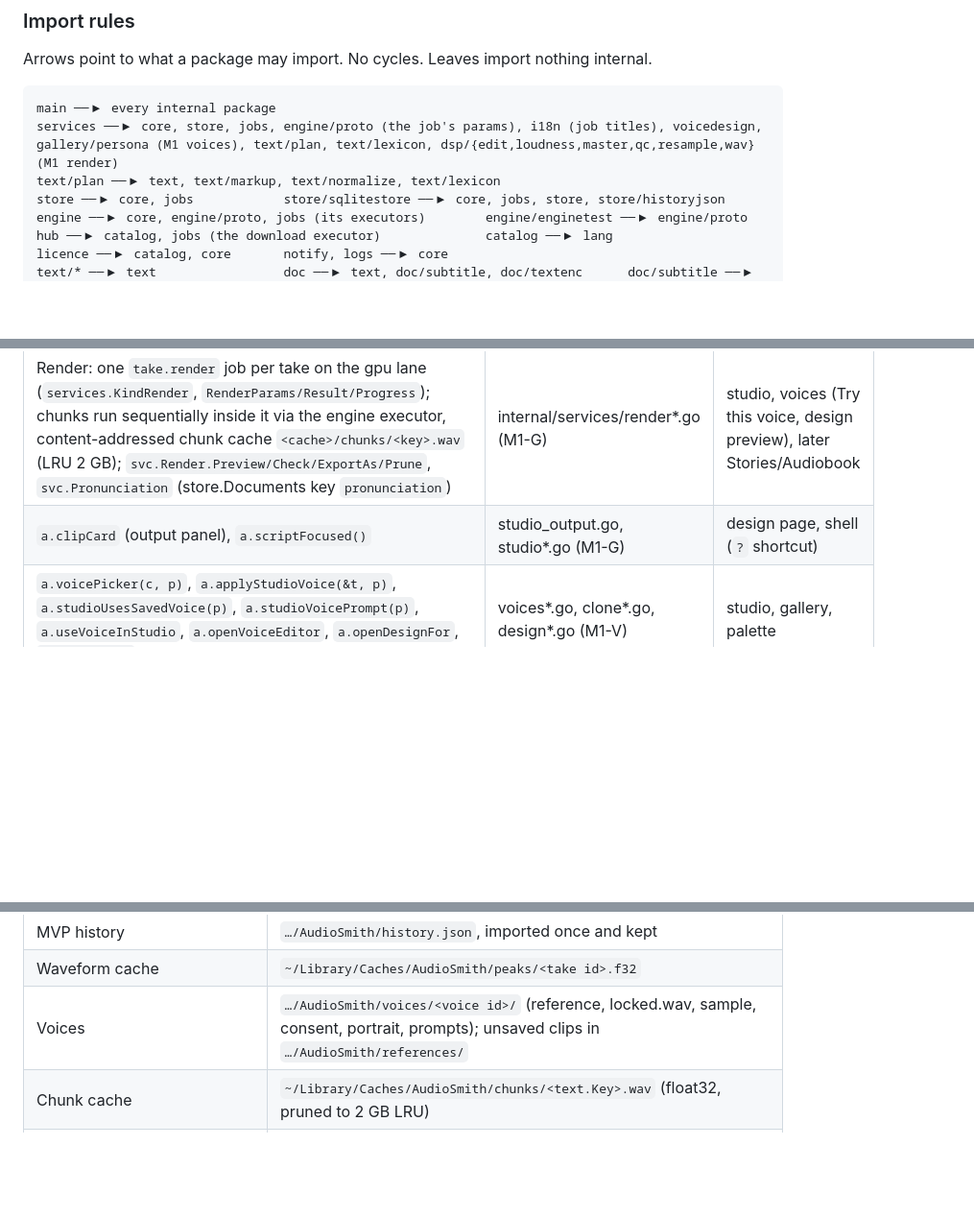
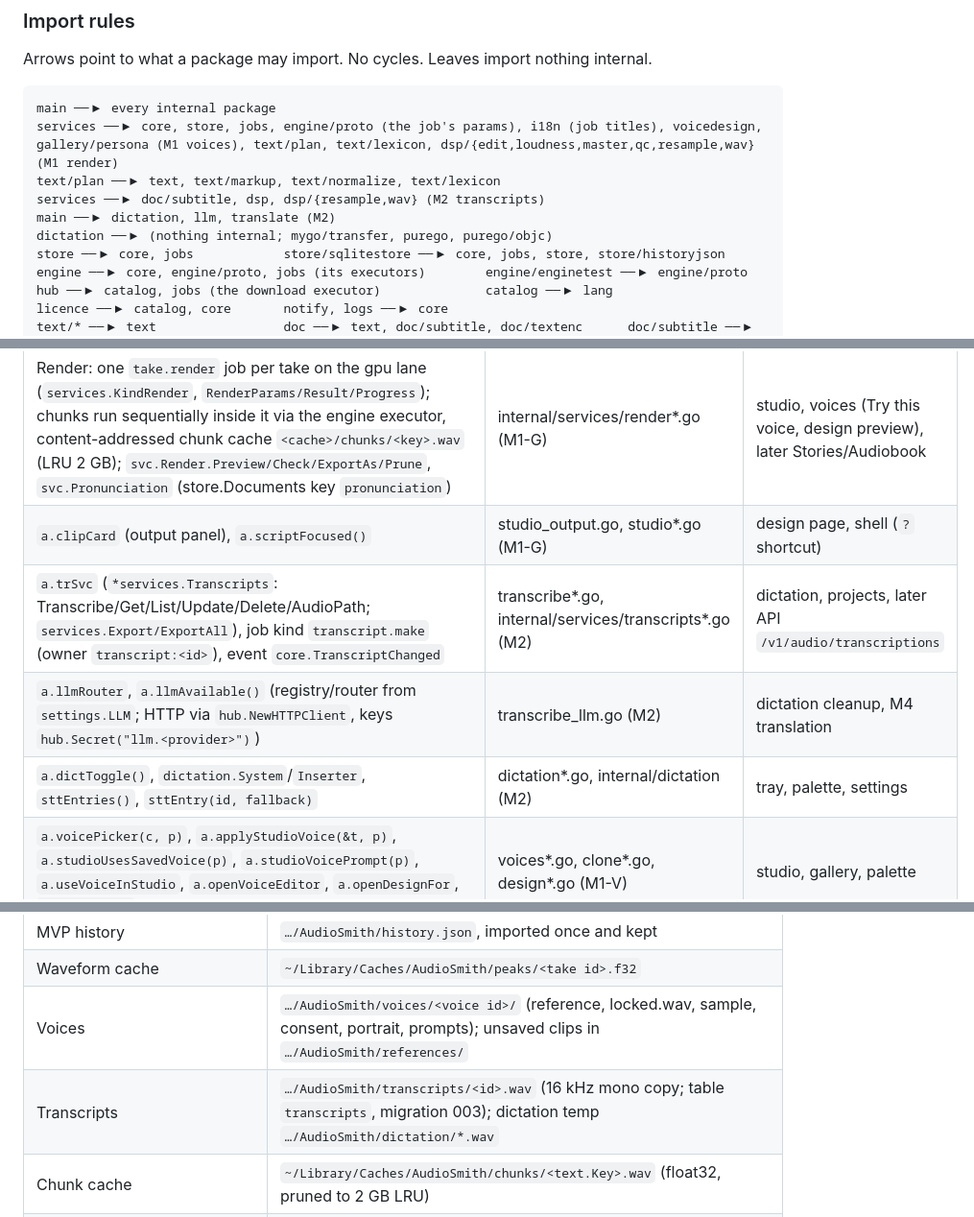
Before and after one commit to Reger-c/AudioSmith, a Markdown page: docs/architecture.md, 3 parts joined by grey strips. Shown at 96% size. GitHub-like rendering; blank space fills up the shorter version.

Commit message:
docs: M2 import edges, seams, transcript data

```diff
--- a/docs/architecture.md
+++ b/docs/architecture.md
@@ -48,6 +48,9 @@ Arrows point to what a package may import. No cycles. Leaves import nothing inte
 main ──▶ every internal package
 services ──▶ core, store, jobs, engine/proto (the job's params), i18n (job titles), voicedesign, gallery/persona (M1 voices), text/plan, text/lexicon, dsp/{edit,loudness,master,qc,resample,wav} (M1 render)
 text/plan ──▶ text, text/markup, text/normalize, text/lexicon
+services ──▶ doc/subtitle, dsp, dsp/{resample,wav} (M2 transcripts)
+main ──▶ dictation, llm, translate (M2)
+dictation ──▶ (nothing internal; mygo/transfer, purego, purego/objc)
 store ──▶ core, jobs            store/sqlitestore ──▶ core, jobs, store, store/historyjson
 engine ──▶ core, engine/proto, jobs (its executors)        engine/enginetest ──▶ engine/proto
 hub ──▶ catalog, jobs (the download executor)              catalog ──▶ lang
@@ -133,6 +136,9 @@ Downloads (Models page, or Download next to the Studio's error) are `model.downl
 | `a.toast(msg)`, `a.notify(…)`, `a.post(fn)`, `a.async(fn)` | app.go, shell_status.go | everyone |
 | Render: one `take.render` job per take on the gpu lane (`services.KindRender`, `RenderParams/Result/Progress`); chunks run sequentially inside it via the engine executor, content-addressed chunk cache `<cache>/chunks/<key>.wav` (LRU 2 GB); `svc.Render.Preview/Check/ExportAs/Prune`, `svc.Pronunciation` (store.Documents key `pronunciation`) | internal/services/render*.go (M1-G) | studio, voices (Try this voice, design preview), later Stories/Audiobook |
 | `a.clipCard` (output panel), `a.scriptFocused()` | studio_output.go, studio*.go (M1-G) | design page, shell (`?` shortcut) |
+| `a.trSvc` (`*services.Transcripts`: Transcribe/Get/List/Update/Delete/AudioPath; `services.Export/ExportAll`), job kind `transcript.make` (owner `transcript:<id>`), event `core.TranscriptChanged` | transcribe*.go, internal/services/transcripts*.go (M2) | dictation, projects, later API `/v1/audio/transcriptions` |
+| `a.llmRouter`, `a.llmAvailable()` (registry/router from `settings.LLM`; HTTP via `hub.NewHTTPClient`, keys `hub.Secret("llm.<provider>")`) | transcribe_llm.go (M2) | dictation cleanup, M4 translation |
+| `a.dictToggle()`, `dictation.System`/`Inserter`, `sttEntries()`, `sttEntry(id, fallback)` | dictation*.go, internal/dictation (M2) | tray, palette, settings |
 | `a.voicePicker(c, p)`, `a.applyStudioVoice(&t, p)`, `a.studioUsesSavedVoice(p)`, `a.studioVoicePrompt(p)`, `a.useVoiceInStudio`, `a.openVoiceEditor`, `a.openDesignFor`, `a.startClone` | voices*.go, clone*.go, design*.go (M1-V) | studio, gallery, palette |
 | `a.probeMedia`, `a.captureDevices`, `a.startRecording(params, onLevel, then)`, `a.stopRecording`, `engineErrorText(err)`, `jobErrorText(*jobs.Error)` | enginelink.go (M1) | voices/clone (reference recorder, imports), studio |
 | Engine jobs: submit `proto` job kinds (`engine.ExecutorKinds`) on `jobs.Lane(proto.RoleOf(kind))`; listen/media workers start on demand (`engine.Config.OnDemand`); default models `catalog.DefaultSTT/DefaultAlign/DefaultVAD/DefaultEnhance` | internal/engine, internal/catalog (M1) | voices, studio, later dictation/dubbing |
@@ -204,6 +210,7 @@ Rules that stay:
 | MVP history | `…/AudioSmith/history.json`, imported once and kept |
 | Waveform cache | `~/Library/Caches/AudioSmith/peaks/<take id>.f32` |
 | Voices | `…/AudioSmith/voices/<voice id>/` (reference, locked.wav, sample, consent, portrait, prompts); unsaved clips in `…/AudioSmith/references/` |
+| Transcripts | `…/AudioSmith/transcripts/<id>.wav` (16 kHz mono copy; table `transcripts`, migration 003); dictation temp `…/AudioSmith/dictation/*.wav` |
 | Chunk cache | `~/Library/Caches/AudioSmith/chunks/<text.Key>.wav` (float32, pruned to 2 GB LRU) |
 | Gallery previews | `~/Library/Caches/AudioSmith/voice-previews/<key>.wav` (job owner `archetype:<id>`; voice jobs use owner `voicework:`) |
 | Logs | `~/Library/Logs/AudioSmith/audiosmith.log` (app, rotated at 5 MB) and `engine-gpu.log` (engine stderr) |
```
